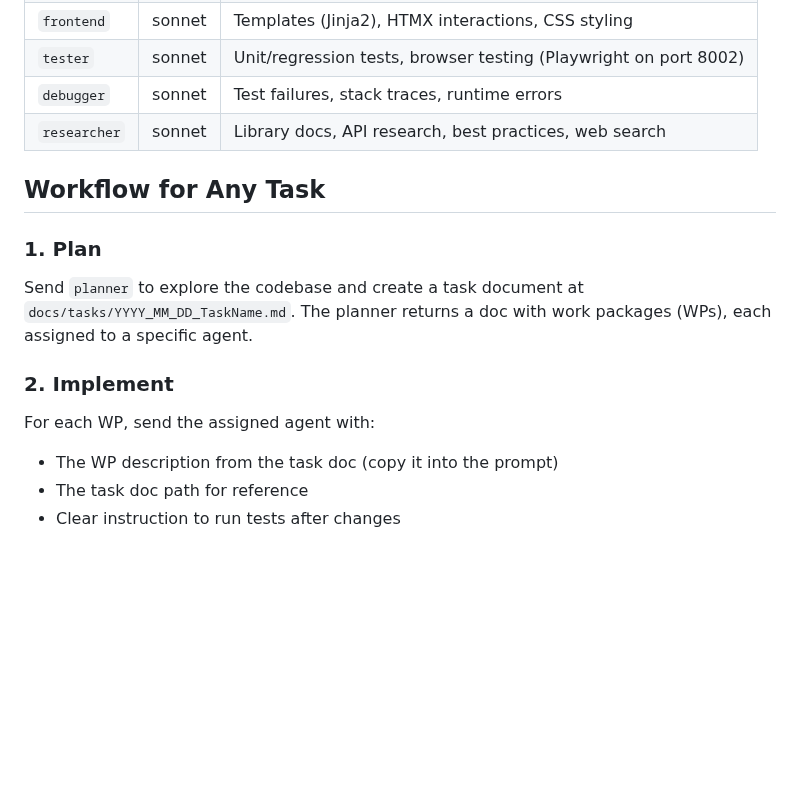
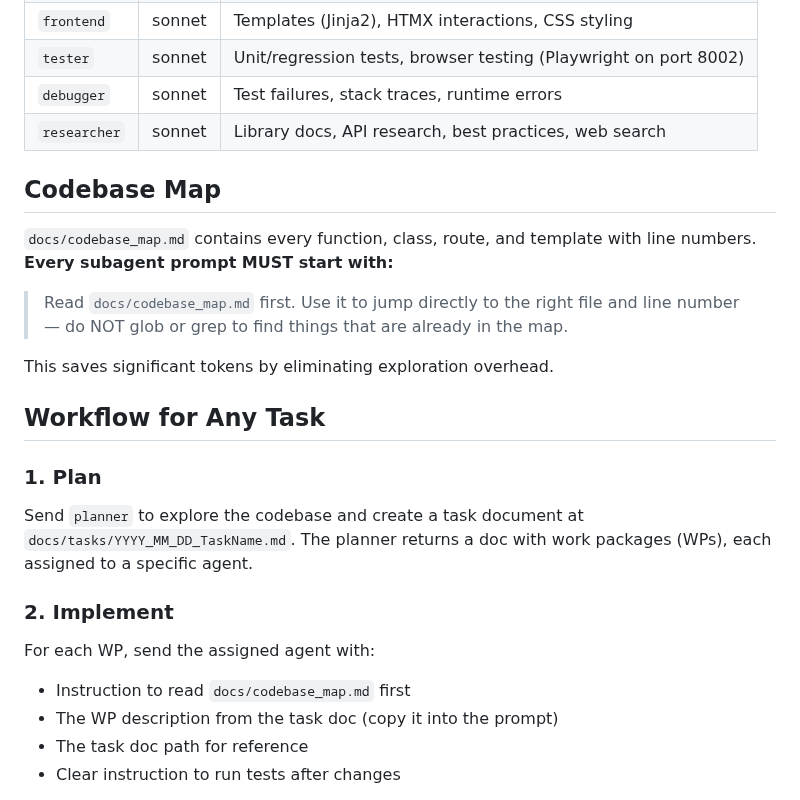
Before and after one commit to zeroflow/watermeter-inference, a Markdown page: CLAUDE.md, the part around the change. GitHub-like rendering; blank space fills up the shorter version.

```diff
--- a/CLAUDE.md
+++ b/CLAUDE.md
@@ -24,6 +24,14 @@ Only use **opus** and **sonnet** models. Haiku only as last-resort fallback (e.g
 | `debugger` | sonnet | Test failures, stack traces, runtime errors |
 | `researcher` | sonnet | Library docs, API research, best practices, web search |
 
+## Codebase Map
+
+`docs/codebase_map.md` contains every function, class, route, and template with line numbers. **Every subagent prompt MUST start with:**
+
+> Read `docs/codebase_map.md` first. Use it to jump directly to the right file and line number — do NOT glob or grep to find things that are already in the map.
+
+This saves significant tokens by eliminating exploration overhead.
+
 ## Workflow for Any Task
 
 ### 1. Plan
@@ -31,6 +39,7 @@ Send `planner` to explore the codebase and create a task document at `docs/tasks
 
 ### 2. Implement
 For each WP, send the assigned agent with:
+- Instruction to read `docs/codebase_map.md` first
 - The WP description from the task doc (copy it into the prompt)
 - The task doc path for reference
 - Clear instruction to run tests after changes
```
Also changed, not shown: docs/codebase_map.md (added, +238 -0 lines).
